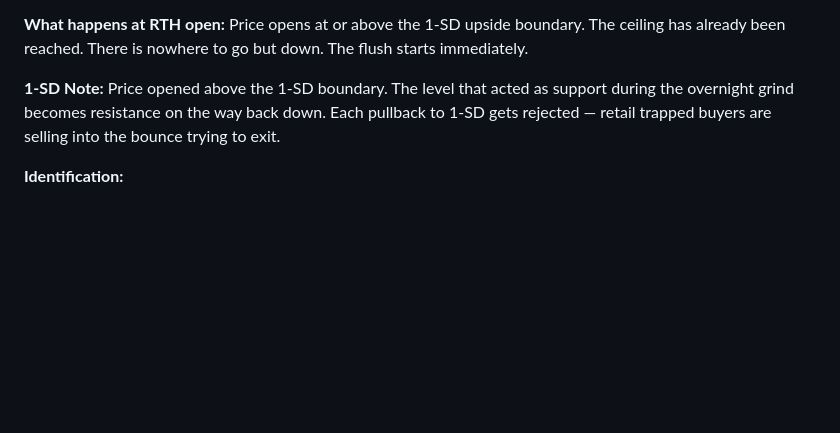
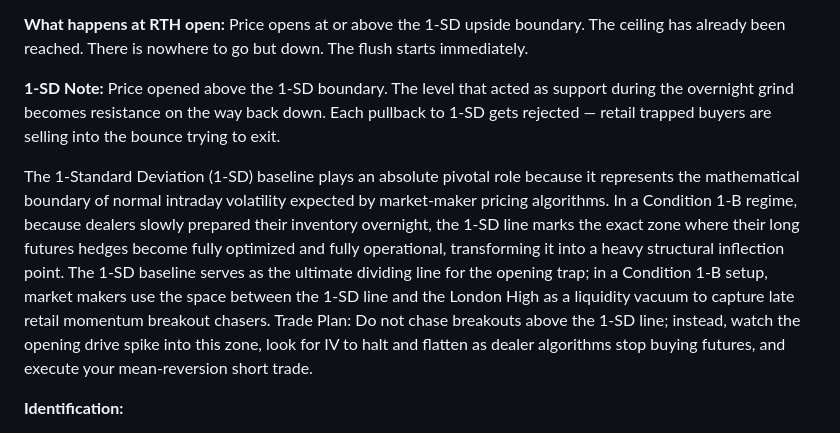
Before and after one commit to Estherc-ai/-nq-case-studies, a Markdown page: README.md, the part around one of its changes. GitHub-like rendering; blank space fills up the shorter version.

```diff
--- a/README.md
+++ b/README.md
@@ -68,6 +68,11 @@ Price opens at or above the 1-SD upside boundary. The ceiling has already been r
 **1-SD Note:**
 Price opened above the 1-SD boundary. The level that acted as support during the overnight grind becomes resistance on the way back down. Each pullback to 1-SD gets rejected — retail trapped buyers are selling into the bounce trying to exit.
 
+The 1-Standard Deviation (1-SD) baseline plays an absolute pivotal role because it represents the mathematical boundary of normal intraday volatility expected by market-maker pricing algorithms.
+In a Condition 1-B regime, because dealers slowly prepared their inventory overnight, the 1-SD line marks the exact zone where their long futures hedges become fully optimized and fully operational, transforming it into a heavy structural inflection point.
+The 1-SD baseline serves as the ultimate dividing line for the opening trap; in a Condition 1-B setup, market makers use the space between the 1-SD line and the London High as a liquidity vacuum to capture late retail momentum breakout chasers.
+Trade Plan: Do not chase breakouts above the 1-SD line; instead, watch the opening drive spike into this zone, look for IV to halt and flatten as dealer algorithms stop buying futures, and execute your mean-reversion short trade.
+
 **Identification:**
 - Overnight candles are small and tight
 - Price drifted up steadily over several hours
```
Also changed, not shown: other parts of README.md (+22 -0 lines).
